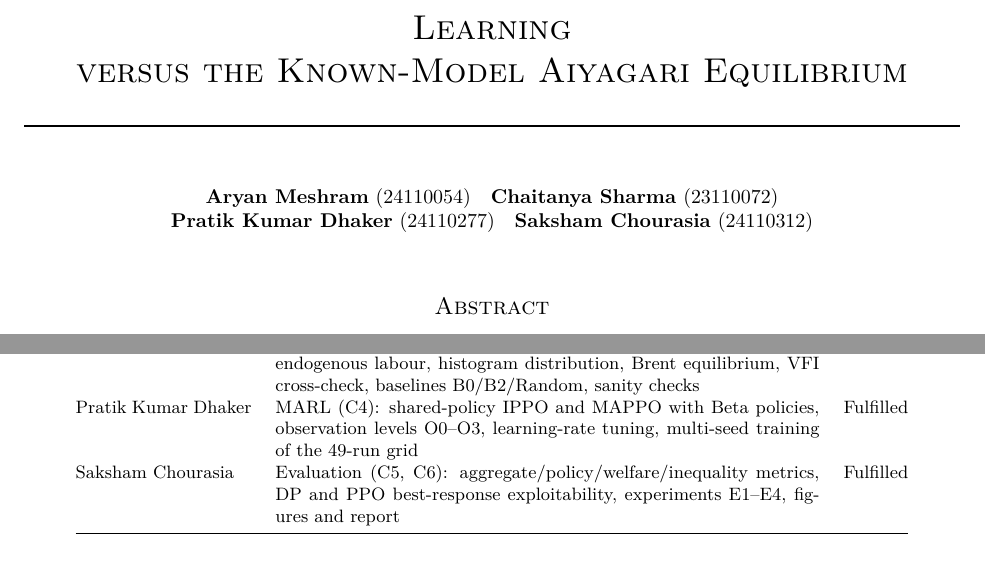
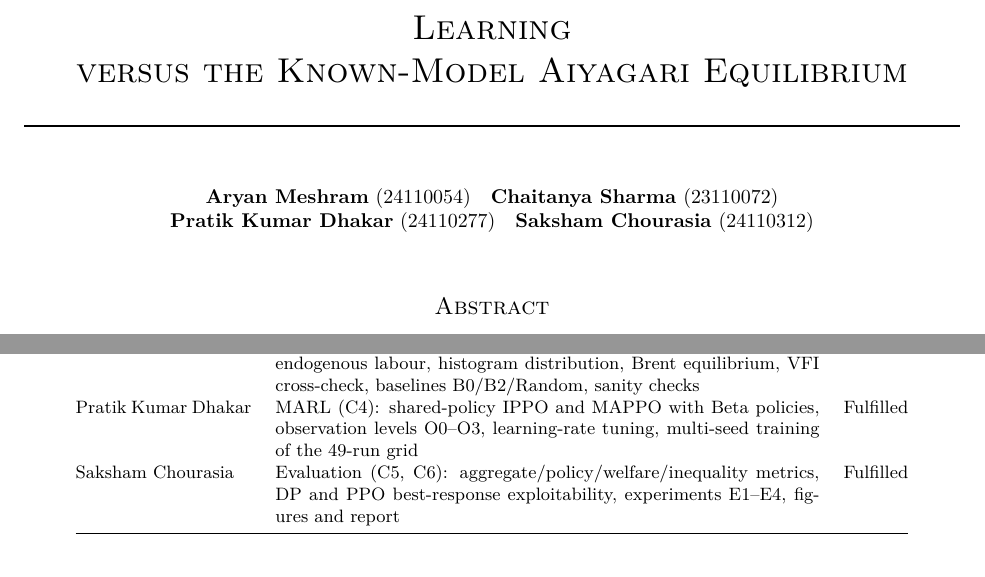
Before and after one commit to AryanMeshram059/fai-group42-econ-marl, a LaTeX paper (report/main.tex, which reads report/sections/contribution.tex): two parts of pages 1 and 10 of 10, joined at a grey line, cut so that both start at the same text. Compiled offline with pdfLaTeX.

Commit message:
Spell Pratik's surname as Dhakar everywhere
Co-Authored-By: Claude Opus 5.5 <noreply@anthropic.com>

```diff
--- a/report/main.tex
+++ b/report/main.tex
@@ -25,7 +25,7 @@ versus the Known-Model Aiyagari Equilibrium}
 \author{%
 \textbf{Aryan Meshram} (24110054)\quad
 \textbf{Chaitanya Sharma} (23110072)\\
-\textbf{Pratik Kumar Dhaker} (24110277)\quad
+\textbf{Pratik Kumar Dhakar} (24110277)\quad
 \textbf{Saksham Chourasia} (24110312)}
 
 \begin{document}
--- a/report/sections/contribution.tex
+++ b/report/sections/contribution.tex
@@ -21,7 +21,7 @@ Aryan Meshram & Economic environment (C1): vectorized simulator, exact accountin
 calibration of $\chi$ and initial wealth & Fulfilled\\
 Chaitanya Sharma & Known-model benchmark (C2, C3): EGM household solver with endogenous labour, histogram distribution,
 Brent equilibrium, VFI cross-check, baselines B0/B2/Random, sanity checks & Fulfilled\\
-Pratik Kumar Dhaker & MARL (C4): shared-policy IPPO and MAPPO with Beta policies, observation levels O0--O3,
+Pratik Kumar Dhakar & MARL (C4): shared-policy IPPO and MAPPO with Beta policies, observation levels O0--O3,
 learning-rate tuning, multi-seed training of the 49-run grid & Fulfilled\\
 Saksham Chourasia & Evaluation (C5, C6): aggregate/policy/welfare/inequality metrics, DP and PPO best-response
 exploitability, experiments E1--E4, figures and report & Fulfilled\\
```
Also changed, not shown: report/FAI_Group42_final.tex (+1 -1 lines), README.md.
